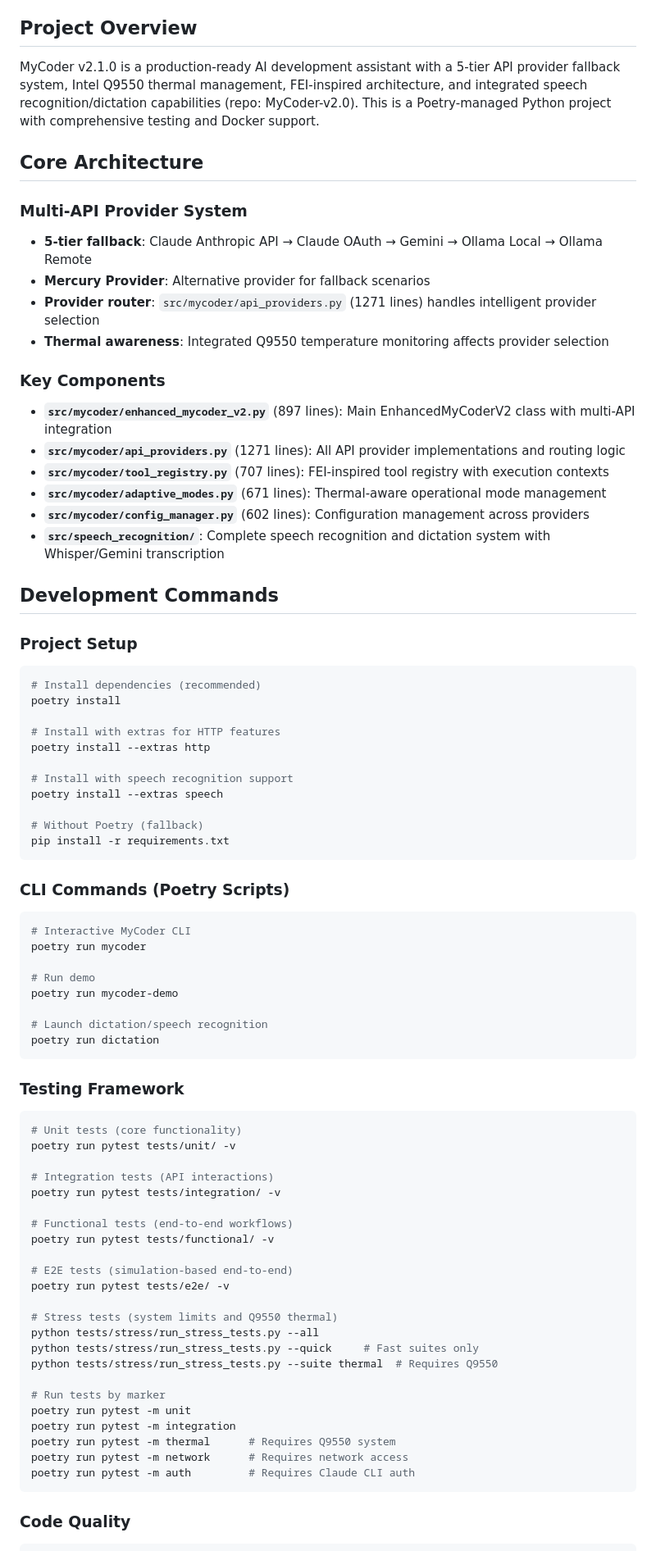
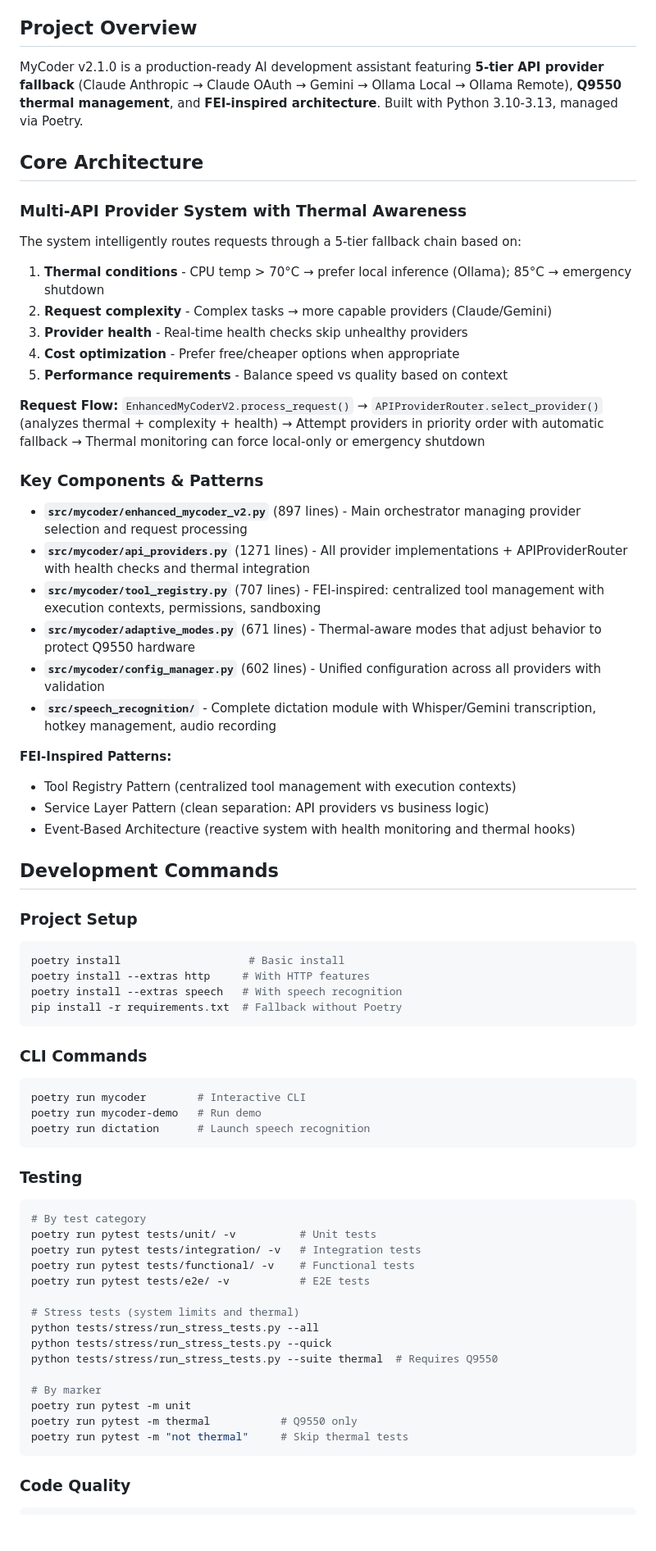
Before and after one commit to milhy545/MyCoder-v2.0, a Markdown page: CLAUDE.md, the part around one of its changes. Shown at 82% size. GitHub-like rendering; blank space fills up the shorter version.

````diff
--- a/CLAUDE.md
+++ b/CLAUDE.md
@@ -6,78 +6,70 @@ This file provides guidance to Claude Code (claude.ai/code) when working with co
 
 ## Project Overview
 
-MyCoder v2.1.0 is a production-ready AI development assistant with a 5-tier API provider fallback system, Intel Q9550 thermal management, FEI-inspired architecture, and integrated speech recognition/dictation capabilities (repo: MyCoder-v2.0). This is a Poetry-managed Python project with comprehensive testing and Docker support.
+MyCoder v2.1.0 is a production-ready AI development assistant featuring **5-tier API provider fallback** (Claude Anthropic → Claude OAuth → Gemini → Ollama Local → Ollama Remote), **Q9550 thermal management**, and **FEI-inspired architecture**. Built with Python 3.10-3.13, managed via Poetry.
 
 ## Core Architecture
 
-### Multi-API Provider System
-- **5-tier fallback**: Claude Anthropic API → Claude OAuth → Gemini → Ollama Local → Ollama Remote
-- **Mercury Provider**: Alternative provider for fallback scenarios
-- **Provider router**: `src/mycoder/api_providers.py` (1271 lines) handles intelligent provider selection
-- **Thermal awareness**: Integrated Q9550 temperature monitoring affects provider selection
+### Multi-API Provider System with Thermal Awareness
 
-### Key Components
-- **`src/mycoder/enhanced_mycoder_v2.py`** (897 lines): Main EnhancedMyCoderV2 class with multi-API integration
-- **`src/mycoder/api_providers.py`** (1271 lines): All API provider implementations and routing logic
-- **`src/mycoder/tool_registry.py`** (707 lines): FEI-inspired tool registry with execution contexts
-- **`src/mycoder/adaptive_modes.py`** (671 lines): Thermal-aware operational mode management
-- **`src/mycoder/config_manager.py`** (602 lines): Configuration management across providers
-- **`src/speech_recognition/`**: Complete speech recognition and dictation system with Whisper/Gemini transcription
+The system intelligently routes requests through a 5-tier fallback chain based on:
+1. **Thermal conditions** - CPU temp > 70°C → prefer local inference (Ollama); 85°C → emergency shutdown
+2. **Request complexity** - Complex tasks → more capable providers (Claude/Gemini)
+3. **Provider health** - Real-time health checks skip unhealthy providers
+4. **Cost optimization** - Prefer free/cheaper options when appropriate
+5. **Performance requirements** - Balance speed vs quality based on context
+
+**Request Flow:**
+`EnhancedMyCoderV2.process_request()` → `APIProviderRouter.select_provider()` (analyzes thermal + complexity + health) → Attempt providers in priority order with automatic fallback → Thermal monitoring can force local-only or emergency shutdown
+
+### Key Components & Patterns
+
+- **`src/mycoder/enhanced_mycoder_v2.py`** (897 lines) - Main orchestrator managing provider selection and request processing
+- **`src/mycoder/api_providers.py`** (1271 lines) - All provider implementations + APIProviderRouter with health checks and thermal integration
+- **`src/mycoder/tool_registry.py`** (707 lines) - FEI-inspired: centralized tool management with execution contexts, permissions, sandboxing
+- **`src/mycoder/adaptive_modes.py`** (671 lines) - Thermal-aware modes that adjust behavior to protect Q9550 hardware
+- **`src/mycoder/config_manager.py`** (602 lines) - Unified configuration across all providers with validation
+- **`src/speech_recognition/`** - Complete dictation module with Whisper/Gemini transcription, hotkey management, audio recording
+
+**FEI-Inspired Patterns:**
+- Tool Registry Pattern (centralized tool management with execution contexts)
+- Service Layer Pattern (clean separation: API providers vs business logic)
+- Event-Based Architecture (reactive system with health monitoring and thermal hooks)
 
 ## Development Commands
 
 ### Project Setup
 ```bash
-# Install dependencies (recommended)
-poetry install
-
-# Install with extras for HTTP features
-poetry install --extras http
-
-# Install with speech recognition support
-poetry install --extras speech
-
-# Without Poetry (fallback)
-pip install -r requirements.txt
+poetry install                    # Basic install
+poetry install --extras http     # With HTTP features
+poetry install --extras speech   # With speech recognition
+pip install -r requirements.txt  # Fallback without Poetry
 ```
 
-### CLI Commands (Poetry Scripts)
+### CLI Commands
 ```bash
-# Interactive MyCoder CLI
-poetry run mycoder
-
-# Run demo
-poetry run mycoder-demo
-
-# Launch dictation/speech recognition
-poetry run dictation
+poetry run mycoder        # Interactive CLI
+poetry run mycoder-demo   # Run demo
+poetry run dictation      # Launch speech recognition
 ```
 
-### Testing Framework
+### Testing
 ```bash
-# Unit tests (core functionality)
-poetry run pytest tests/unit/ -v
+# By test category
+poetry run pytest tests/unit/ -v          # Unit tests
+poetry run pytest tests/integration/ -v   # Integration tests
+poetry run pytest tests/functional/ -v    # Functional tests
+poetry run pytest tests/e2e/ -v           # E2E tests
 
-# Integration tests (API interactions)
-poetry run pytest tests/integration/ -v
-
-# Functional tests (end-to-end workflows)
-poetry run pytest tests/functional/ -v
-
-# E2E tests (simulation-based end-to-end)
-poetry run pytest tests/e2e/ -v
-
-# Stress tests (system limits and Q9550 thermal)
+# Stress tests (system limits and thermal)
 python tests/stress/run_stress_tests.py --all
-python tests/stress/run_stress_tests.py --quick     # Fast suites only
+python tests/stress/run_stress_tests.py --quick
 python tests/stress/run_stress_tests.py --suite thermal  # Requires Q9550
 
-# Run tests by marker
+# By marker
 poetry run pytest -m unit
-poetry run pytest -m integration
-poetry run pytest -m thermal      # Requires Q9550 system
-poetry run pytest -m network      # Requires network access
-poetry run pytest -m auth         # Requires Claude CLI auth
+poetry run pytest -m thermal           # Q9550 only
+poetry run pytest -m "not thermal"     # Skip thermal tests
 ```
 
 ### Code Quality
````
Also changed, not shown: other parts of CLAUDE.md (+59 -191 lines).
